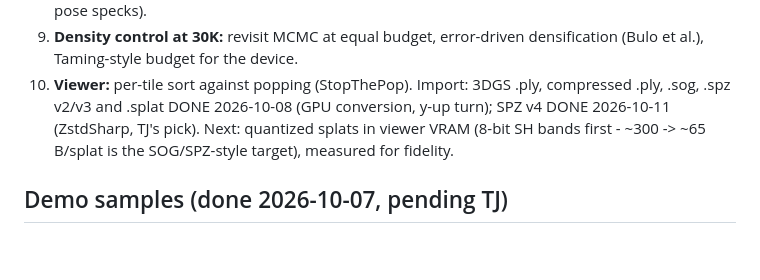
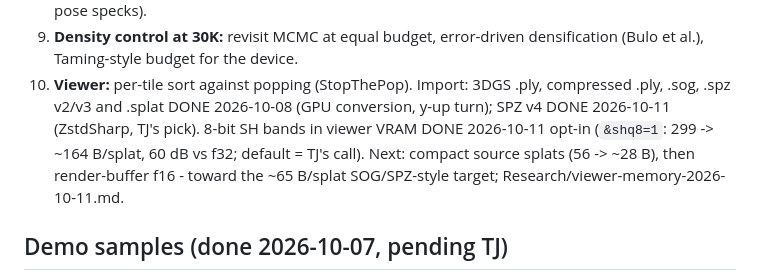
Before and after one commit to LostBeard/SpawnScene, a Markdown page: PLANS.md, the part around the change. GitHub-like rendering; blank space fills up the shorter version.

Commit message:
PLANS: 8-bit SH viewer storage done (opt-in); next compact source splats
Co-Authored-By: Claude Opus 5.5 <noreply@anthropic.com>

```diff
--- a/PLANS.md
+++ b/PLANS.md
@@ -97,8 +97,9 @@ held-out number and looks worse off-path does not ship.
 7. **Density control at 30K:** revisit MCMC at equal budget, error-driven densification (Bulo et al.), Taming-style
    budget for the device.
 8. **Viewer:** per-tile sort against popping (StopThePop). Import: 3DGS .ply, compressed .ply, .sog, .spz v2/v3 and .splat
-   DONE 2026-10-08 (GPU conversion, y-up turn); SPZ v4 DONE 2026-10-11 (ZstdSharp, TJ's pick). Next: quantized splats
-   in viewer VRAM (8-bit SH bands first - ~300 -> ~65 B/splat is the SOG/SPZ-style target), measured for fidelity.
+   DONE 2026-10-08 (GPU conversion, y-up turn); SPZ v4 DONE 2026-10-11 (ZstdSharp, TJ's pick). 8-bit SH bands in
+   viewer VRAM DONE 2026-10-11 opt-in (`&shq8=1`: 299 -> ~164 B/splat, 60 dB vs f32; default = TJ's call). Next: compact
+   source splats (56 -> ~28 B), then render-buffer f16 - toward the ~65 B/splat SOG/SPZ-style target; Research/viewer-memory-2026-10-11.md.
 
 ## Demo samples (done 2026-10-07, pending TJ)
 
```
